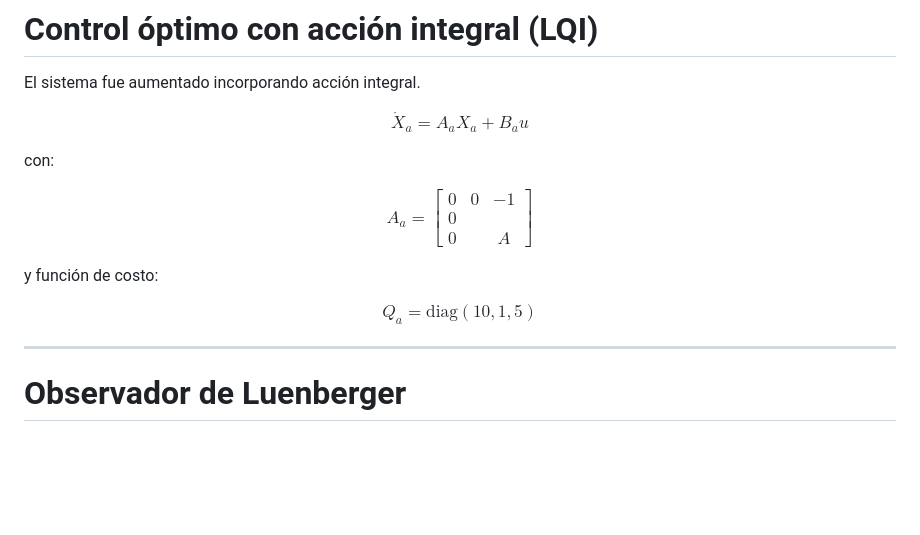
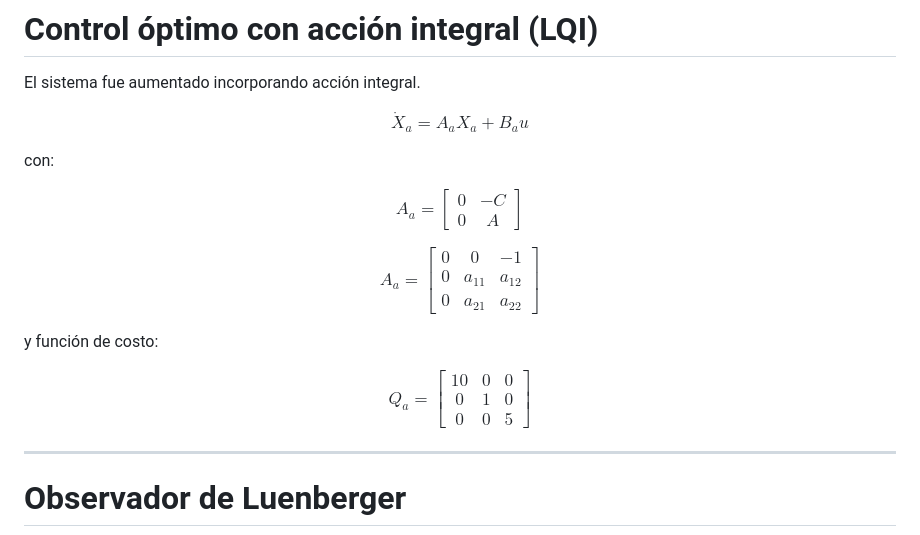
Before and after one commit to gabrielgonal-hub/Control-Optimo, a Markdown page: README.md, the part around the change. Drawn GitHub-style; blank space fills up the shorter version.

```diff
--- a/README.md
+++ b/README.md
@@ -97,16 +97,29 @@ con:
 $$
 A_a =
 \begin{bmatrix}
+0 & -C \\
+0 & A
+\end{bmatrix}
+$$
+
+$$
+A_a =
+\begin{bmatrix}
 0 & 0 & -1 \\
-0 & & \\
-0 & & A
+0 & a_{11} & a_{12} \\
+0 & a_{21} & a_{22}
 \end{bmatrix}
 $$
 
 y función de costo:
 
 $$
-Q_a = \mathrm{diag}(10,1,5)
+Q_a =
+\begin{bmatrix}
+10 & 0 & 0 \\
+0 & 1 & 0 \\
+0 & 0 & 5
+\end{bmatrix}
 $$
 
 ---
```
